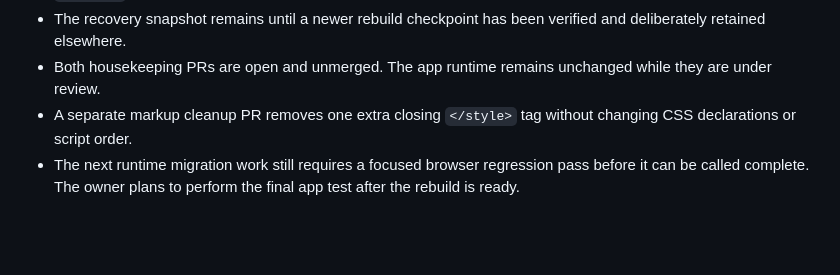
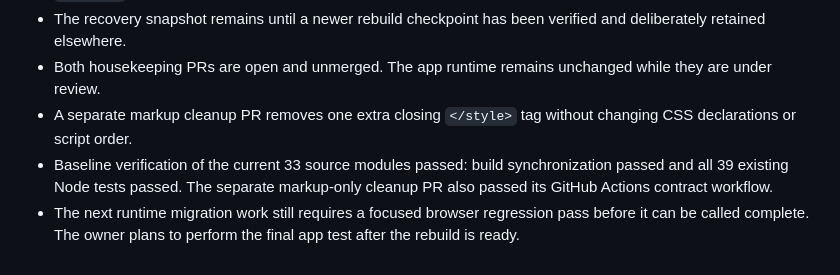
Before and after one commit to randirosandi-glitch/Beta-HSK-Papers, a Markdown page: docs/REBUILD_PROGRESS_BETA_20261011.md, the part around the change. GitHub-like rendering; blank space fills up the shorter version.

Commit message:
docs: record baseline verification results

```diff
--- a/docs/REBUILD_PROGRESS_BETA_20261011.md
+++ b/docs/REBUILD_PROGRESS_BETA_20261011.md
@@ -92,4 +92,5 @@ Progress merge/activity, statistics, recent history, section persistence, study-
 - The recovery snapshot remains until a newer rebuild checkpoint has been verified and deliberately retained elsewhere.
 - Both housekeeping PRs are open and unmerged. The app runtime remains unchanged while they are under review.
 - A separate markup cleanup PR removes one extra closing `</style>` tag without changing CSS declarations or script order.
+- Baseline verification of the current 33 source modules passed: build synchronization passed and all 39 existing Node tests passed. The separate markup-only cleanup PR also passed its GitHub Actions contract workflow.
 - The next runtime migration work still requires a focused browser regression pass before it can be called complete. The owner plans to perform the final app test after the rebuild is ready.
```
